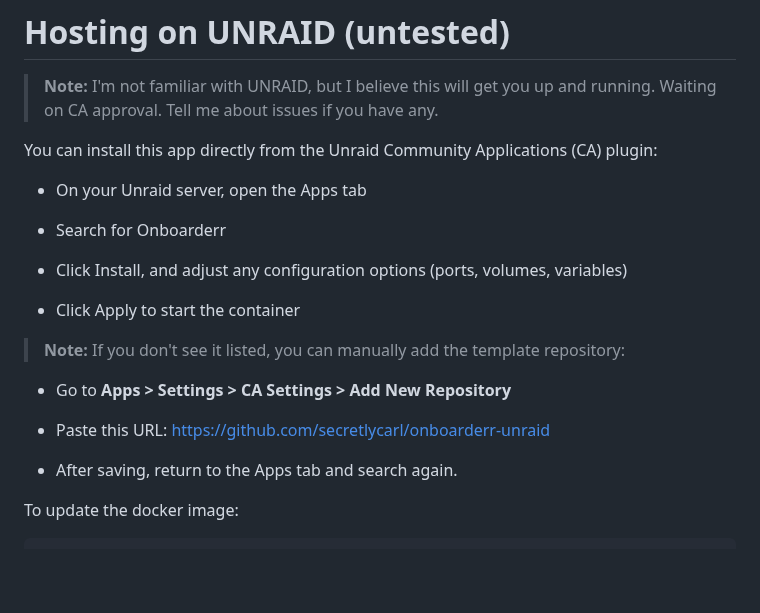
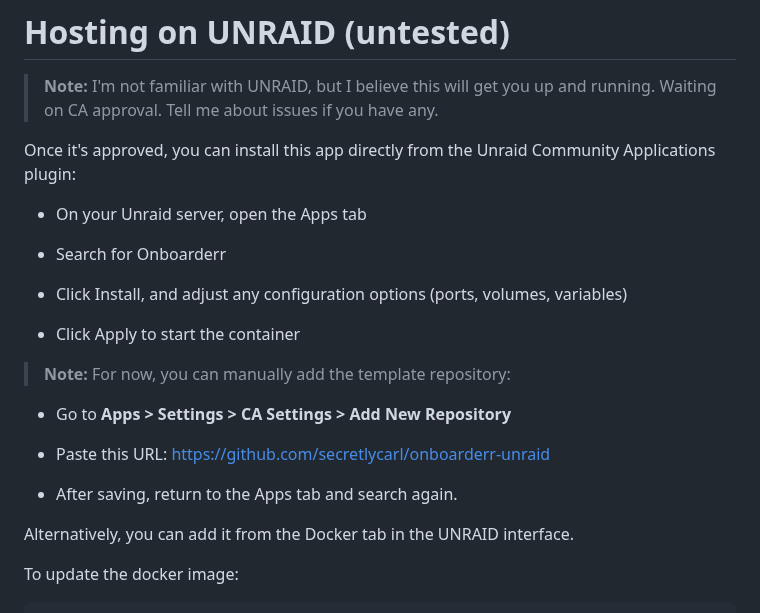
Before and after one commit to secretlycarl/onboarderr, a Markdown page: README.md, the part around the change. Drawn GitHub-style; blank space fills up the shorter version.

```diff
--- a/README.md
+++ b/README.md
@@ -181,7 +181,7 @@ Alternatively, you can manually change the port by:
 
 > **Note:** I'm not familiar with UNRAID, but I believe this will get you up and running. Waiting on CA approval. Tell me about issues if you have any.
 
-You can install this app directly from the Unraid Community Applications (CA) plugin:
+Once it's approved, you can install this app directly from the Unraid Community Applications plugin:
 
 - On your Unraid server, open the Apps tab
 
@@ -191,13 +191,15 @@ You can install this app directly from the Unraid Community Applications (CA) pl
 
 - Click Apply to start the container
 
-> **Note:** If you don't see it listed, you can manually add the template repository:
+> **Note:** For now, you can manually add the template repository:
 
 - Go to **Apps > Settings > CA Settings > Add New Repository**
 
 - Paste this URL: https://github.com/secretlycarl/onboarderr-unraid
 
 - After saving, return to the Apps tab and search again.
+
+Alternatively, you can add it from the Docker tab in the UNRAID interface.
 
 To update the docker image:
 
```
